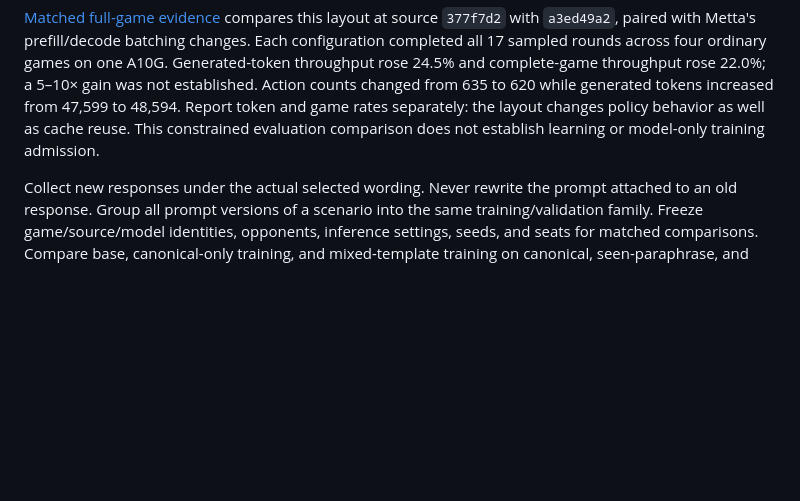
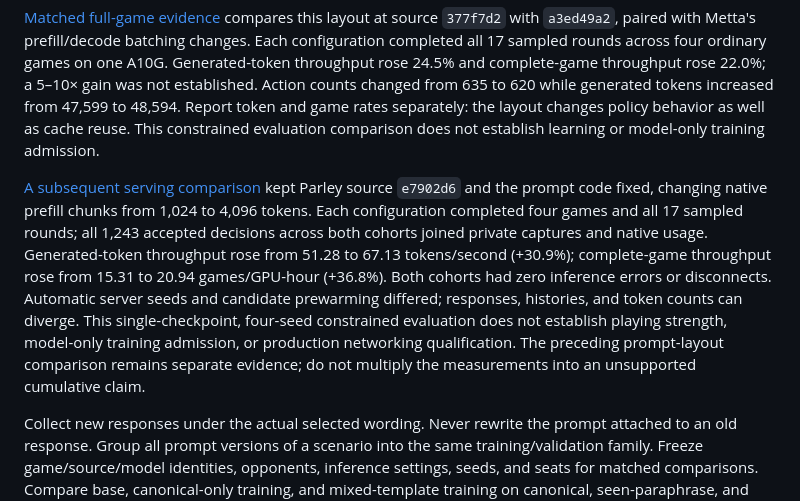
Before and after one commit to Metta-AI/cogame-parley, a Markdown page: TRAINING.md, the part around the change. Rendered like a GitHub page; blank space fills up the shorter version.

Commit message:
Record complete-game prefill checkpoint comparison
Link the paired 4096-token serving comparison: all eight games complete with 1243 native capture joins, 30.9% more tokens/s and 36.8% more games/hour. Preserve the initial layout comparison and state the seed, prewarming, and training-admission limits.

Co-authored-by: Codex (GPT-6) <noreply@openai.com>

```diff
--- a/TRAINING.md
+++ b/TRAINING.md
@@ -218,6 +218,14 @@ Action counts changed from 635 to 620 while generated tokens increased from
 policy behavior as well as cache reuse. This constrained evaluation comparison
 does not establish learning or model-only training admission.
 
+[A subsequent serving comparison](https://softmax.nexus/artifacts/e483a7e0-4f48-43b5-9772-3e79d36988ee)
+kept Parley source `e7902d6` and the prompt code fixed, changing native prefill chunks from 1,024 to 4,096 tokens.
+Each configuration completed four games and all 17 sampled rounds; all 1,243 accepted decisions across both cohorts joined private captures and native usage.
+Generated-token throughput rose from 51.28 to 67.13 tokens/second (+30.9%); complete-game throughput rose from 15.31 to 20.94 games/GPU-hour (+36.8%).
+Both cohorts had zero inference errors or disconnects. Automatic server seeds and candidate prewarming differed; responses, histories, and token counts can diverge.
+This single-checkpoint, four-seed constrained evaluation does not establish playing strength, model-only training admission, or production networking qualification.
+The preceding prompt-layout comparison remains separate evidence; do not multiply the measurements into an unsupported cumulative claim.
+
 Collect new responses under the actual selected wording. Never rewrite the
 prompt attached to an old response. Group all prompt versions of a scenario
 into the same training/validation family. Freeze game/source/model identities,
```
